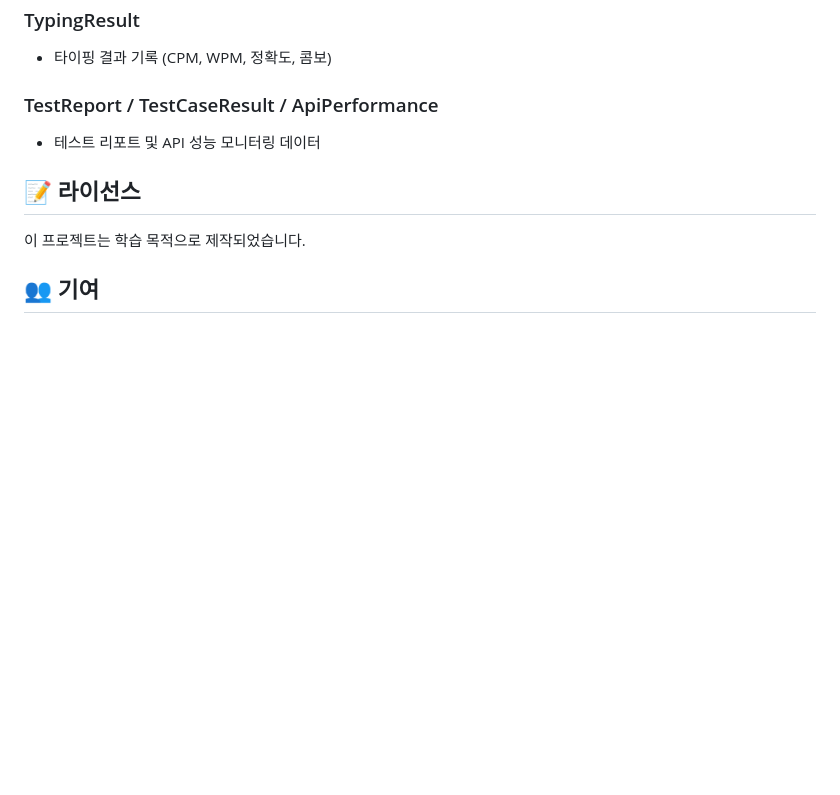
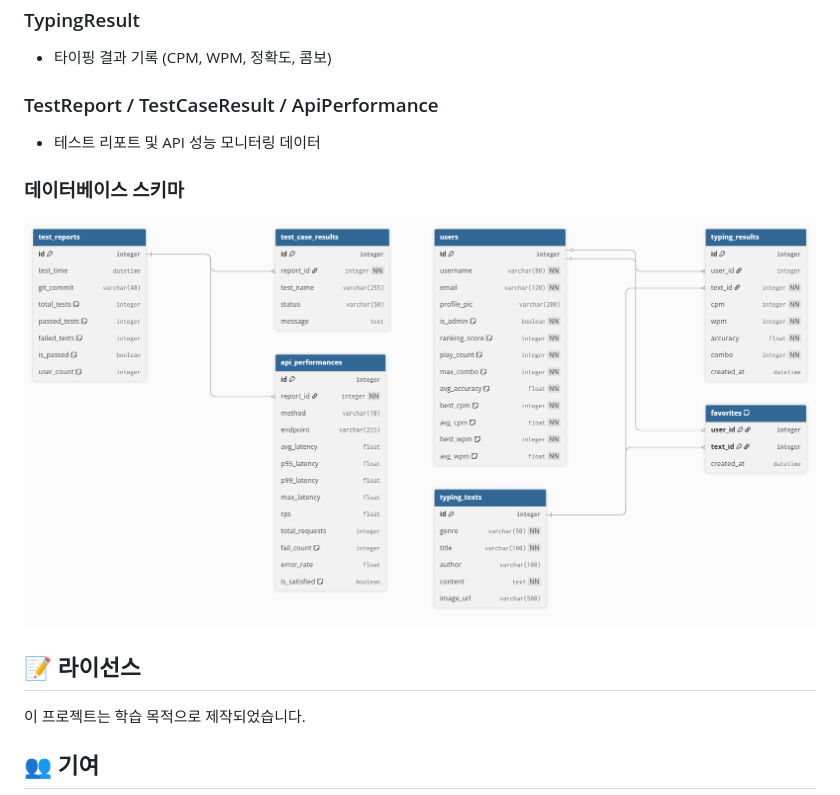
Before and after one commit to Typing-something/Flask_Api_Server, a Markdown page: README.md, the part around the change. GitHub-like rendering; pictures changed too: images/database_schema.png (added); blank space fills up the shorter version.

Commit message:
database_schema_update

```diff
--- a/README.md
+++ b/README.md
@@ -275,6 +275,10 @@ gunicorn -w 4 -b 0.0.0.0:5000 "run:app"
 ### TestReport / TestCaseResult / ApiPerformance
 - 테스트 리포트 및 API 성능 모니터링 데이터
 
+### 데이터베이스 스키마
+
+![Database Schema](images/database_schema.png)
+
 ## 📝 라이선스
 
 이 프로젝트는 학습 목적으로 제작되었습니다.
```
